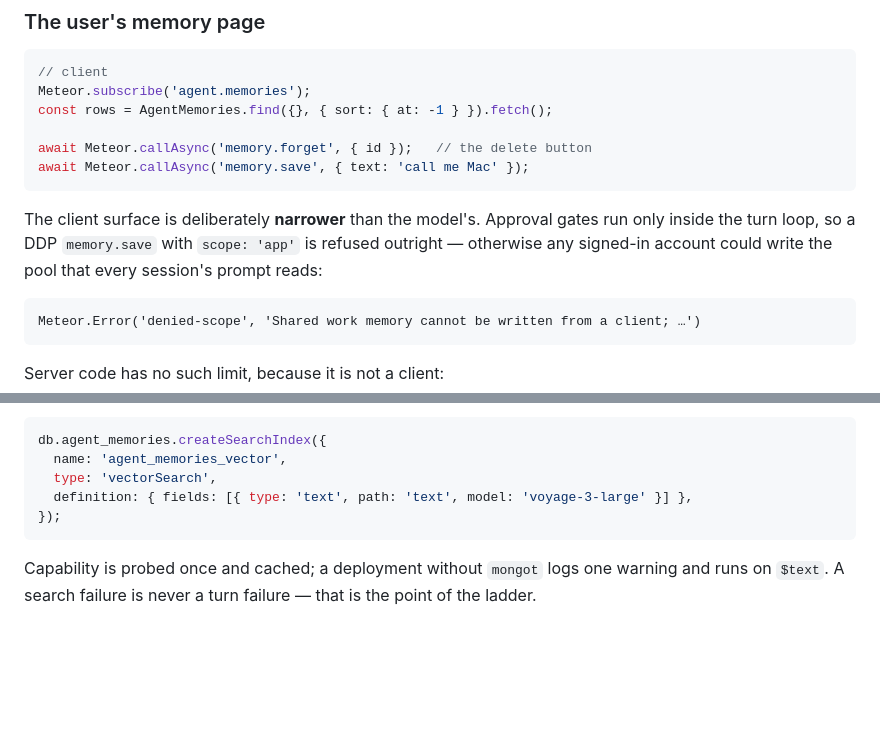
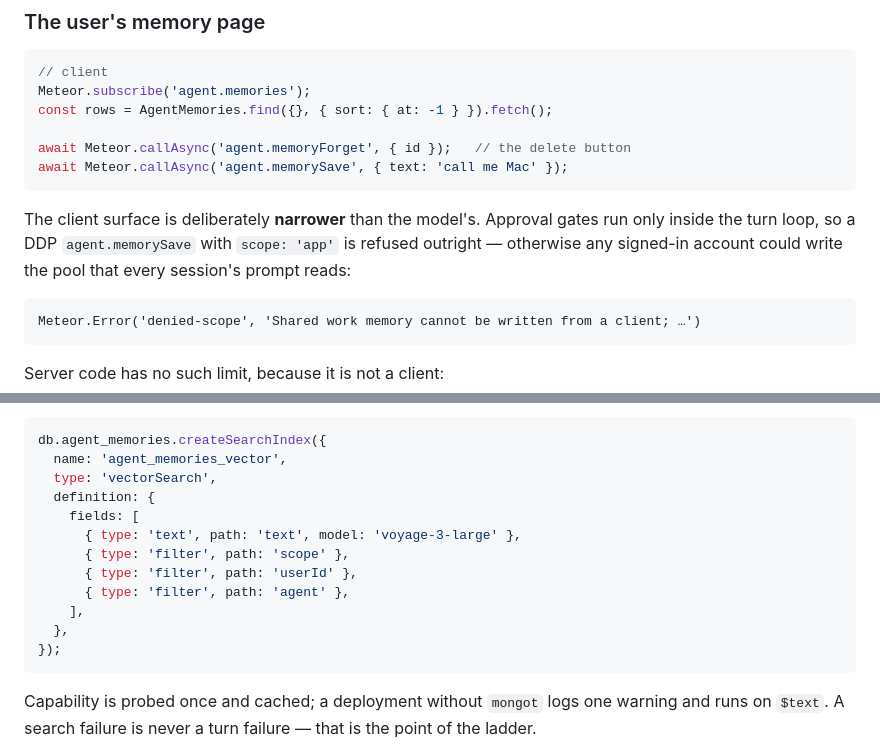
Before and after one commit to 10thfloor/meteor-agent, a Markdown page: docs/by-example.md, 2 parts joined by grey strips. Drawn GitHub-style; blank space fills up the shorter version.

Commit message:
Docs: fold review round 2 into the spec and the guides
Decision 13 claimed a default approve predicate that does not exist; the
anonymous refusal is now a core rule and the row says so. Adds a build-
deviations section recording the four amendments that changed a stated
rule, and corrects both guides for the namespaced method names and the
vector index's filter fields.

Co-Authored-By: Claude Opus 5 <noreply@anthropic.com>

````diff
--- a/docs/by-example.md
+++ b/docs/by-example.md
@@ -1732,13 +1732,13 @@ tools: [{ name: 'memory_save', gate: ({ args }) => (
 Meteor.subscribe('agent.memories');
 const rows = AgentMemories.find({}, { sort: { at: -1 } }).fetch();
 
-await Meteor.callAsync('memory.forget', { id });   // the delete button
-await Meteor.callAsync('memory.save', { text: 'call me Mac' });
+await Meteor.callAsync('agent.memoryForget', { id });   // the delete button
+await Meteor.callAsync('agent.memorySave', { text: 'call me Mac' });
 ```
 
 The client surface is deliberately **narrower** than the model's. Approval gates run only inside the turn
-loop, so a DDP `memory.save` with `scope: 'app'` is refused outright — otherwise any signed-in account
-could write the pool that every session's prompt reads:
+loop, so a DDP `agent.memorySave` with `scope: 'app'` is refused outright — otherwise any signed-in
+account could write the pool that every session's prompt reads:
 
 ```
 Meteor.Error('denied-scope', 'Shared work memory cannot be written from a client; …')
@@ -1767,7 +1767,14 @@ embeds it at search time, so there is no pipeline and no key:
 db.agent_memories.createSearchIndex({
   name: 'agent_memories_vector',
   type: 'vectorSearch',
-  definition: { fields: [{ type: 'text', path: 'text', model: 'voyage-3-large' }] },
+  definition: {
+    fields: [
+      { type: 'text', path: 'text', model: 'voyage-3-large' },
+      { type: 'filter', path: 'scope' },
+      { type: 'filter', path: 'userId' },
+      { type: 'filter', path: 'agent' },
+    ],
+  },
 });
 ```
 
````
Also changed, not shown: 1 other file.
